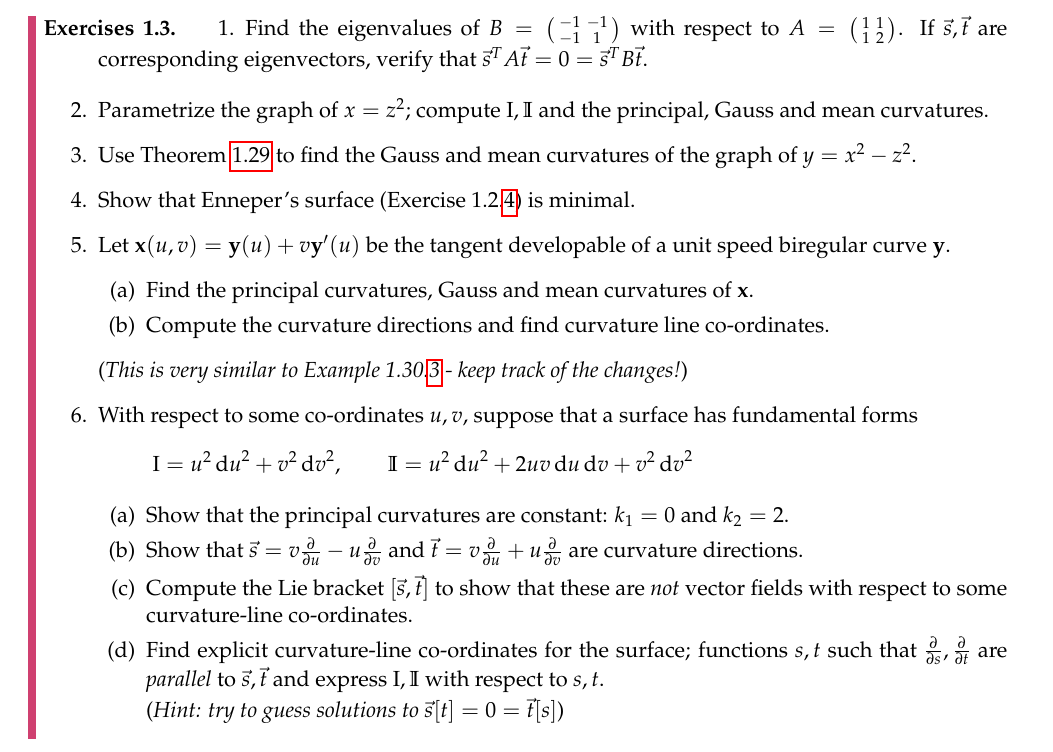
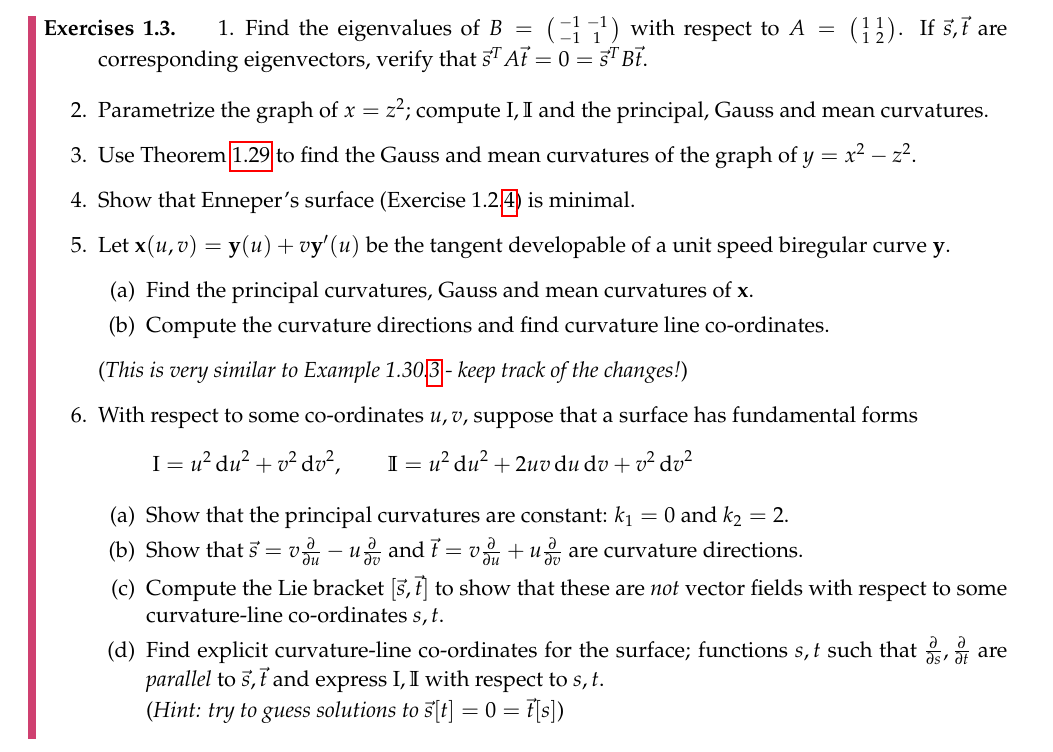
Before and after one commit to guttedhaddie/math162a-notes, a LaTeX document (math162a-notes.tex, which reads surfaces/surfaces.tex): part of page 20 of 38, cut so that both start at the same text. Compiled offline with pdfLaTeX.

Commit message:
typo surfaces

```diff
--- a/surfaces/surfaces.tex
+++ b/surfaces/surfaces.tex
@@ -1297,7 +1297,7 @@ Frobenius' theorem comes in many guises and generalizes to higher dimensions, ta
 	\begin{enumerate}
 	  \item Show that the principal curvatures are constant: $k_1=0$ and $k_2=2$.
 	  \item Show that $\vec s= v\partials u-u\partials v$ and $\vec t=v\partials u+u\partials v$ are curvature directions.
-	  \item Compute the Lie bracket $[\vec s,\vec t]$ to show that these are \emph{not} vector fields with respect to some curvature-line co-ordinates.
+	  \item Compute the Lie bracket $[\vec s,\vec t]$ to show that these are \emph{not} vector fields with respect to some curvature-line co-ordinates $s,t$.
 	  \item Find explicit curvature-line co-ordinates for the surface; functions $s,t$ such that $\partials s,\partials t$ are \emph{parallel} to $\vec s,\vec t$ and express $\I,\II$ with respect to $s,t$.\par
 	  (\emph{Hint: try to guess solutions to $\vec s[t]=0=\vec t[s]$})
 	\end{enumerate}
```
